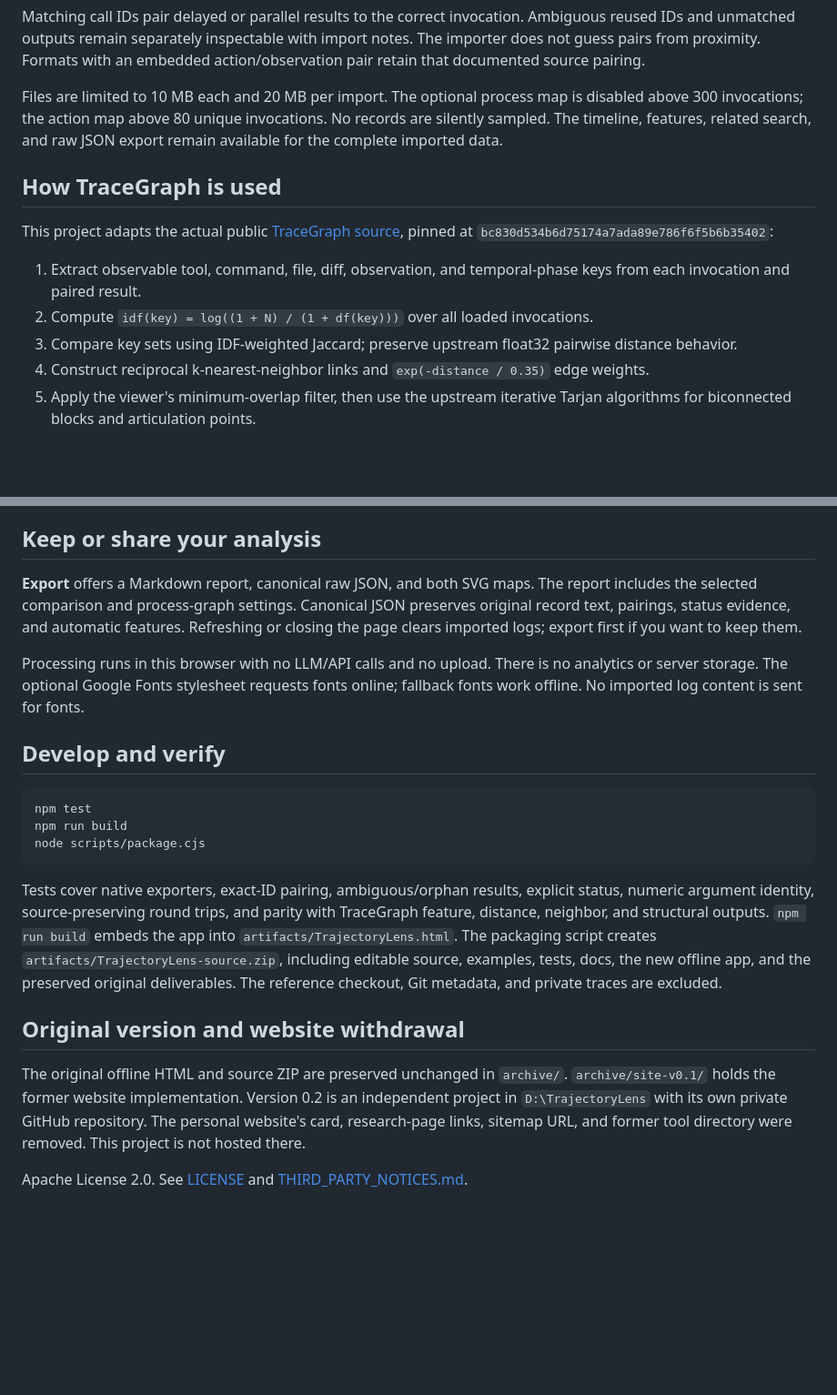
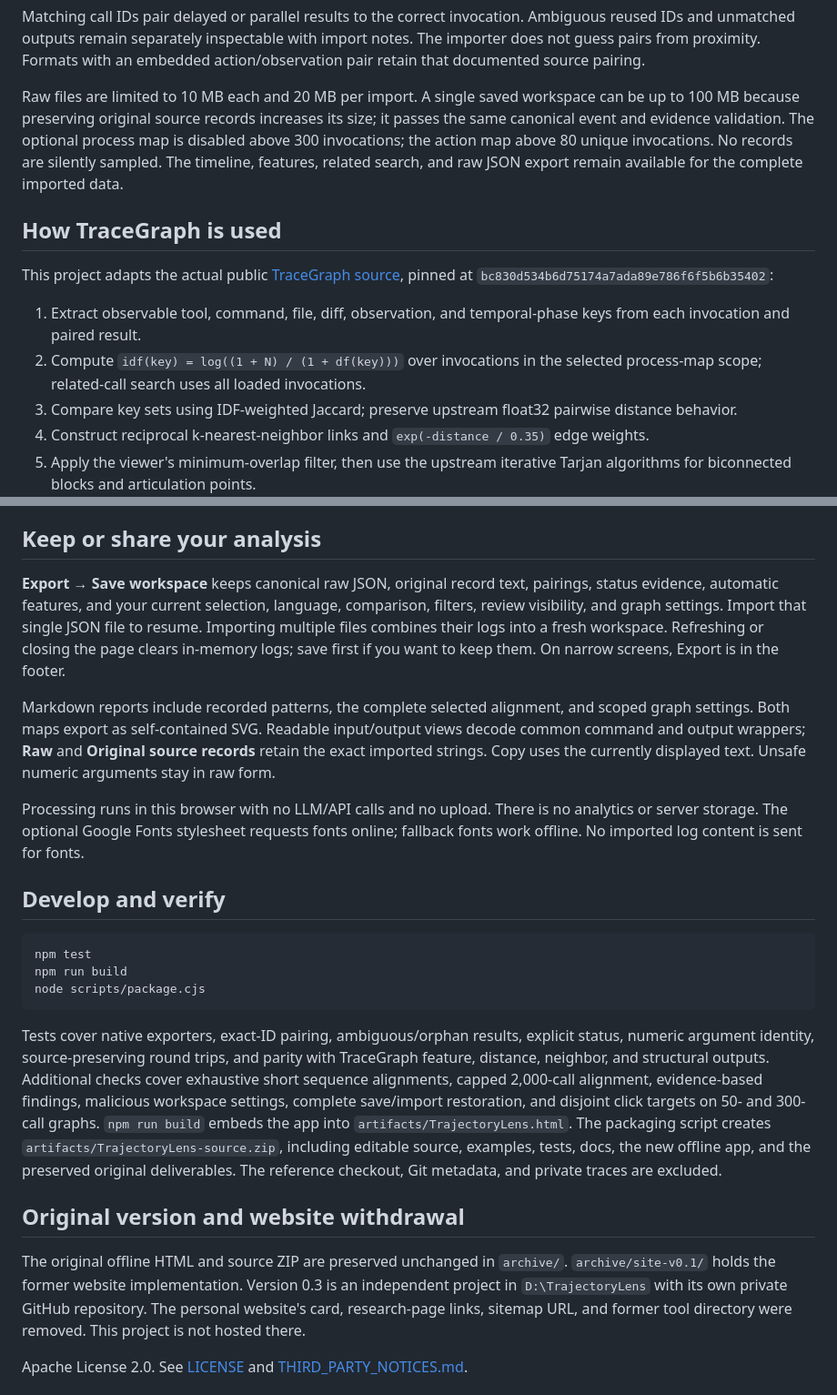
Before and after one commit to JunjieNian/TrajectoryLens, a Markdown page: README.md, 2 parts joined by grey strips. Shown at 91% size. GitHub-like rendering; blank space fills up the shorter version.

```diff
--- a/README.md
+++ b/README.md
@@ -60,7 +88,9 @@ Ambiguous reused IDs and unmatched outputs remain separately inspectable with
 import notes. The importer does not guess pairs from proximity. Formats with an
 embedded action/observation pair retain that documented source pairing.
 
-Files are limited to 10 MB each and 20 MB per import. The optional process map is
+Raw files are limited to 10 MB each and 20 MB per import. A single saved workspace
+can be up to 100 MB because preserving original source records increases its
+size; it passes the same canonical event and evidence validation. The optional process map is
 disabled above 300 invocations; the action map above 80 unique invocations. No
 records are silently sampled. The timeline, features, related search, and raw
 JSON export remain available for the complete imported data.
@@ -73,7 +103,8 @@ pinned at `bc830d534b6d75174a7ada89e786f6f5b6b35402`:
 
 1. Extract observable tool, command, file, diff, observation, and temporal-phase
    keys from each invocation and paired result.
-2. Compute `idf(key) = log((1 + N) / (1 + df(key)))` over all loaded invocations.
+2. Compute `idf(key) = log((1 + N) / (1 + df(key)))` over invocations in the
+   selected process-map scope; related-call search uses all loaded invocations.
 3. Compare key sets using IDF-weighted Jaccard; preserve upstream float32 pairwise
    distance behavior.
 4. Construct reciprocal k-nearest-neighbor links and
@@ -114,11 +145,18 @@ source records.
 
 ## Keep or share your analysis
 
-**Export** offers a Markdown report, canonical raw JSON, and both SVG maps. The
-report includes the selected comparison and process-graph settings. Canonical
-JSON preserves original record text, pairings, status evidence, and automatic
-features. Refreshing or closing the page clears imported logs; export first if
-you want to keep them.
+**Export → Save workspace** keeps canonical raw JSON, original record text,
+pairings, status evidence, automatic features, and your current selection,
+language, comparison, filters, review visibility, and graph settings. Import
+that single JSON file to resume. Importing multiple files combines their logs
+into a fresh workspace. Refreshing or closing the page clears in-memory logs;
+save first if you want to keep them. On narrow screens, Export is in the footer.
+
+Markdown reports include recorded patterns, the complete selected alignment,
+and scoped graph settings. Both maps export as self-contained SVG. Readable
+input/output views decode common command and output wrappers; **Raw** and
+**Original source records** retain the exact imported strings. Copy uses the
+currently displayed text. Unsafe numeric arguments stay in raw form.
 
 Processing runs in this browser with no LLM/API calls and no upload. There is no
 analytics or server storage. The optional Google Fonts stylesheet requests fonts
@@ -135,6 +173,9 @@ node scripts/package.cjs
 Tests cover native exporters, exact-ID pairing, ambiguous/orphan results,
 explicit status, numeric argument identity, source-preserving round trips, and
 parity with TraceGraph feature, distance, neighbor, and structural outputs.
+Additional checks cover exhaustive short sequence alignments, capped 2,000-call
+alignment, evidence-based findings, malicious workspace settings, complete
+save/import restoration, and disjoint click targets on 50- and 300-call graphs.
 `npm run build` embeds the app into `artifacts/TrajectoryLens.html`.
 The packaging script creates `artifacts/TrajectoryLens-source.zip`, including
 editable source, examples, tests, docs, the new offline app, and the preserved
@@ -144,7 +185,7 @@ are excluded.
 ## Original version and website withdrawal
 
 The original offline HTML and source ZIP are preserved unchanged in `archive/`.
-`archive/site-v0.1/` holds the former website implementation. Version 0.2 is an
+`archive/site-v0.1/` holds the former website implementation. Version 0.3 is an
 independent project in `D:\TrajectoryLens` with its own private GitHub repository.
 The personal website's card, research-page links, sitemap URL, and former tool
 directory were removed. This project is not hosted there.
```
Also changed, not shown: other parts of README.md (+32 -4 lines), THIRD_PARTY_NOTICES.md (+9 -2 lines), artifacts/process-map.jpg, artifacts/timeline.jpg, 15 other files.
